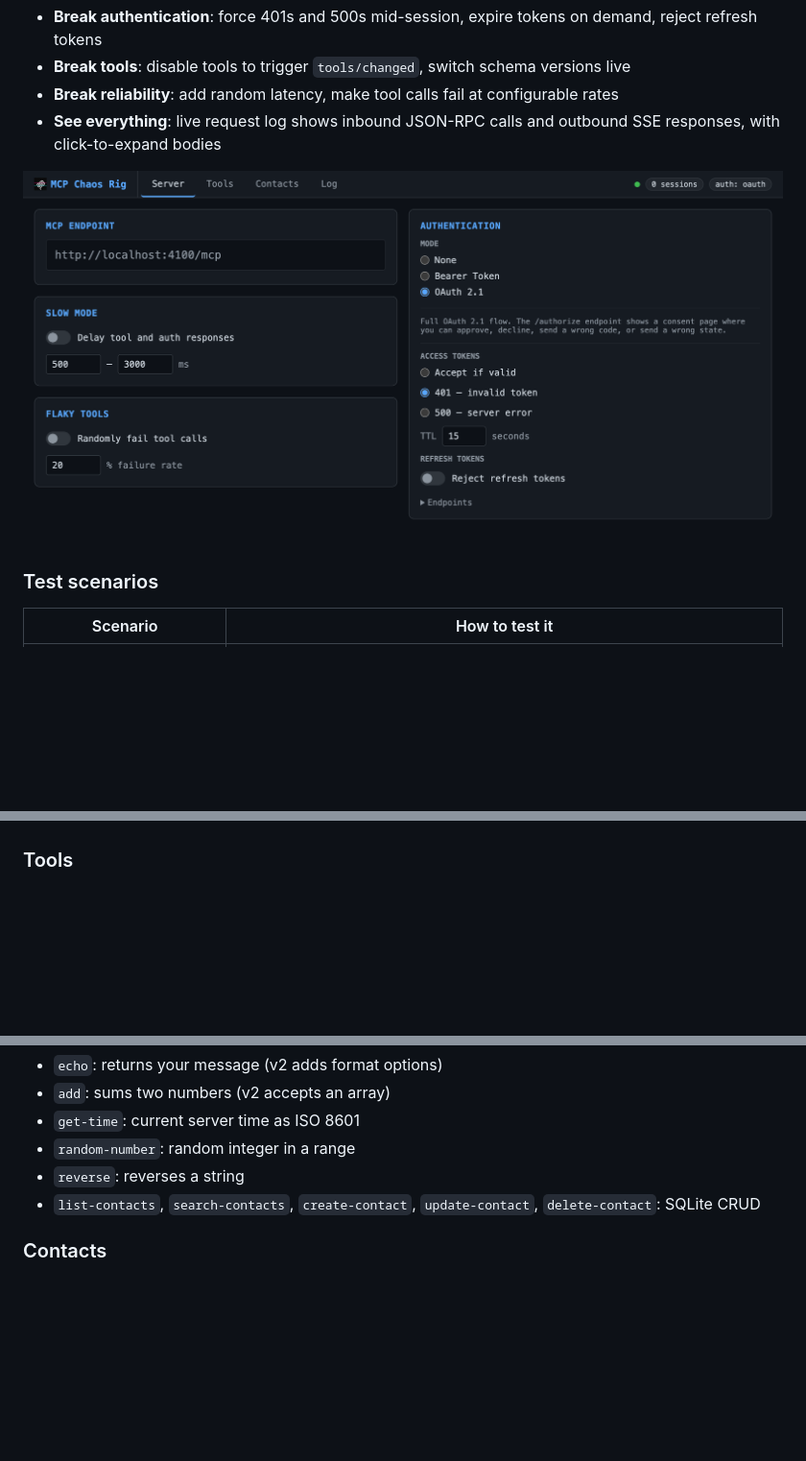
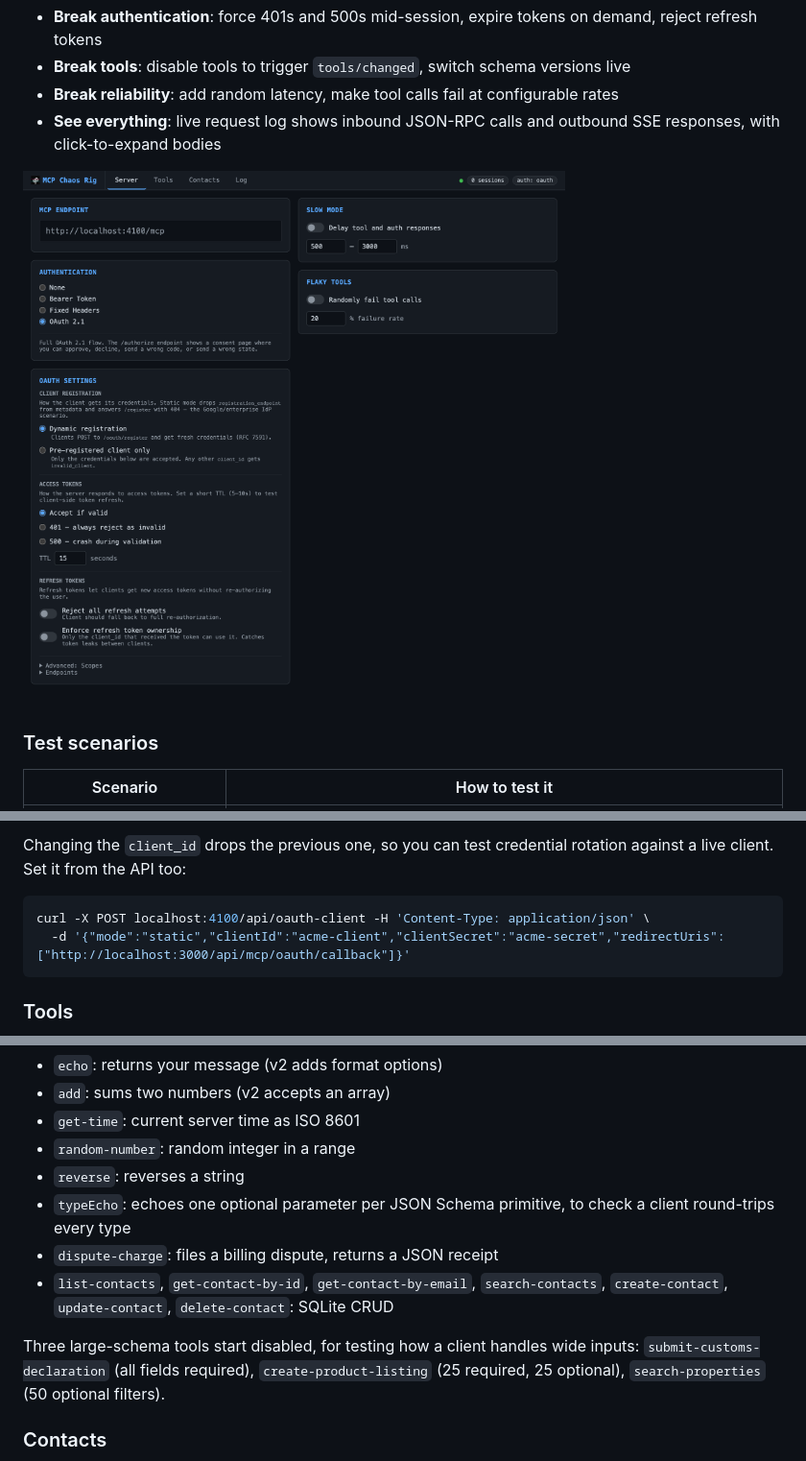
Before and after one commit to Typewise/mcp-chaos-rig, a Markdown page: README.md, 3 parts joined by grey strips. Shown: that part at 96% size. GitHub-like rendering; pictures changed too: docs/server-tab.png; blank space fills up the shorter version.

````diff
--- a/README.md
+++ b/README.md
@@ -106,3 +142,9 @@ OAuth mode adds controls for access token TTL, refresh token rejection, and refr
+Changing the `client_id` drops the previous one, so you can test credential rotation against a live client. Set it from the API too:
+
+```bash
+curl -X POST localhost:4100/api/oauth-client -H 'Content-Type: application/json' \
+  -d '{"mode":"static","clientId":"acme-client","clientSecret":"acme-secret","redirectUris":["http://localhost:3000/api/mcp/oauth/callback"]}'
+```
 
 ### Tools
 
@@ -117,7 +159,11 @@ Toggle tools on/off. Disabling sends `tools/changed` to connected clients. Some
 - `get-time`: current server time as ISO 8601
 - `random-number`: random integer in a range
 - `reverse`: reverses a string
-- `list-contacts`, `search-contacts`, `create-contact`, `update-contact`, `delete-contact`: SQLite CRUD
+- `typeEcho`: echoes one optional parameter per JSON Schema primitive, to check a client round-trips every type
+- `dispute-charge`: files a billing dispute, returns a JSON receipt
+- `list-contacts`, `get-contact-by-id`, `get-contact-by-email`, `search-contacts`, `create-contact`, `update-contact`, `delete-contact`: SQLite CRUD
+
+Three large-schema tools start disabled, for testing how a client handles wide inputs: `submit-customs-declaration` (all fields required), `create-product-listing` (25 required, 25 optional), `search-properties` (50 optional filters).
 
 ### Contacts
 
````
Also changed, not shown: other parts of README.md (+44 -8 lines), 13 other files.
